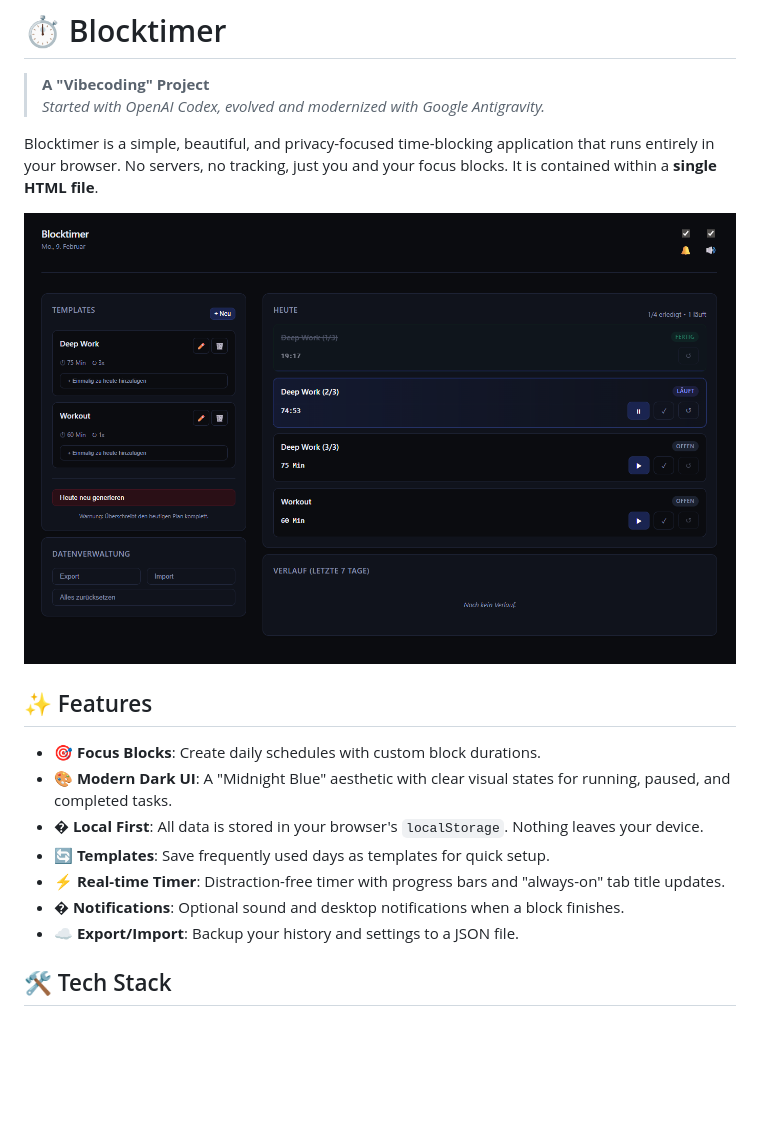
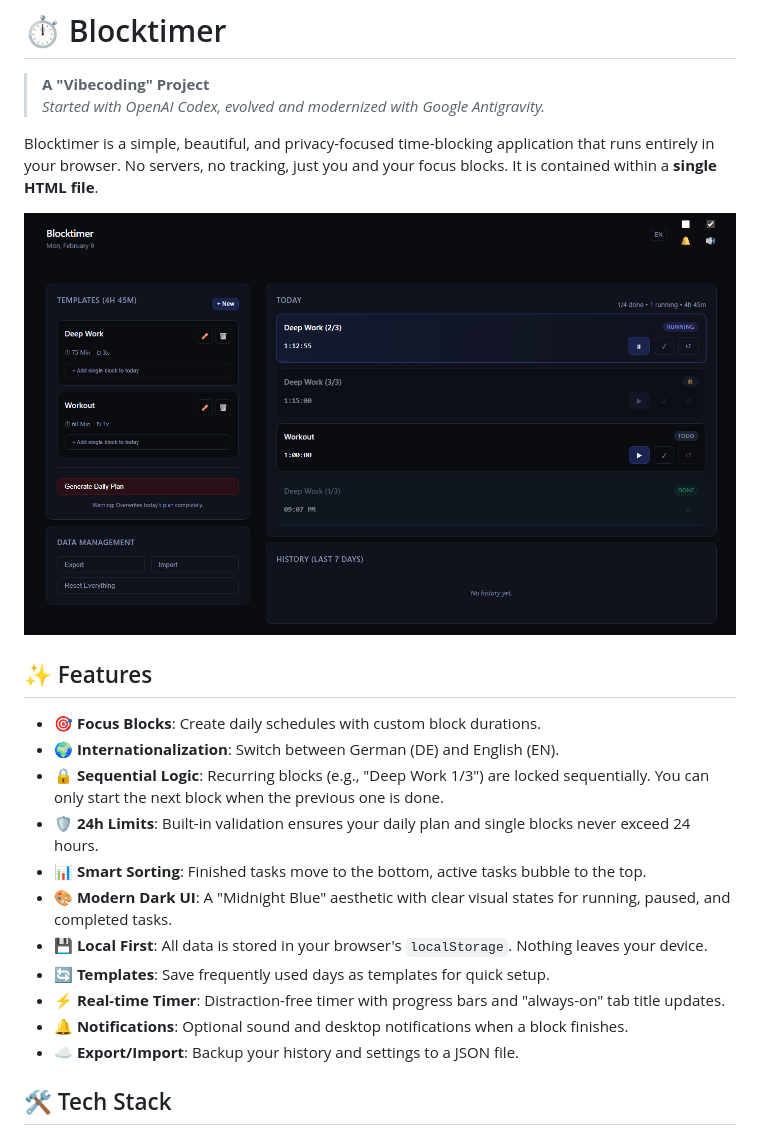
Before and after one commit to uni21x/blocktimer, a Markdown page: README.md, the part around the change. Drawn GitHub-style; pictures changed too: demo.png; blank space fills up the shorter version.

Commit message:
docs: update README with new features; feat: finalize v2 features (limits, i18n, locking)

```diff
--- a/README.md
+++ b/README.md
@@ -10,11 +10,15 @@ Blocktimer is a simple, beautiful, and privacy-focused time-blocking application
 ## ✨ Features
 
 - **🎯 Focus Blocks**: Create daily schedules with custom block durations.
+- **🌍 Internationalization**: Switch between German (DE) and English (EN).
+- **🔒 Sequential Logic**: Recurring blocks (e.g., "Deep Work 1/3") are locked sequentially. You can only start the next block when the previous one is done.
+- **🛡️ 24h Limits**: Built-in validation ensures your daily plan and single blocks never exceed 24 hours.
+- **📊 Smart Sorting**: Finished tasks move to the bottom, active tasks bubble to the top.
 - **🎨 Modern Dark UI**: A "Midnight Blue" aesthetic with clear visual states for running, paused, and completed tasks.
-- **� Local First**: All data is stored in your browser's `localStorage`. Nothing leaves your device.
+- **💾 Local First**: All data is stored in your browser's `localStorage`. Nothing leaves your device.
 - **🔄 Templates**: Save frequently used days as templates for quick setup.
 - **⚡ Real-time Timer**: Distraction-free timer with progress bars and "always-on" tab title updates.
-- **� Notifications**: Optional sound and desktop notifications when a block finishes.
+- **🔔 Notifications**: Optional sound and desktop notifications when a block finishes.
 - **☁️ Export/Import**: Backup your history and settings to a JSON file.
 
 ## 🛠️ Tech Stack
```
Also changed, not shown: 1 other file.
